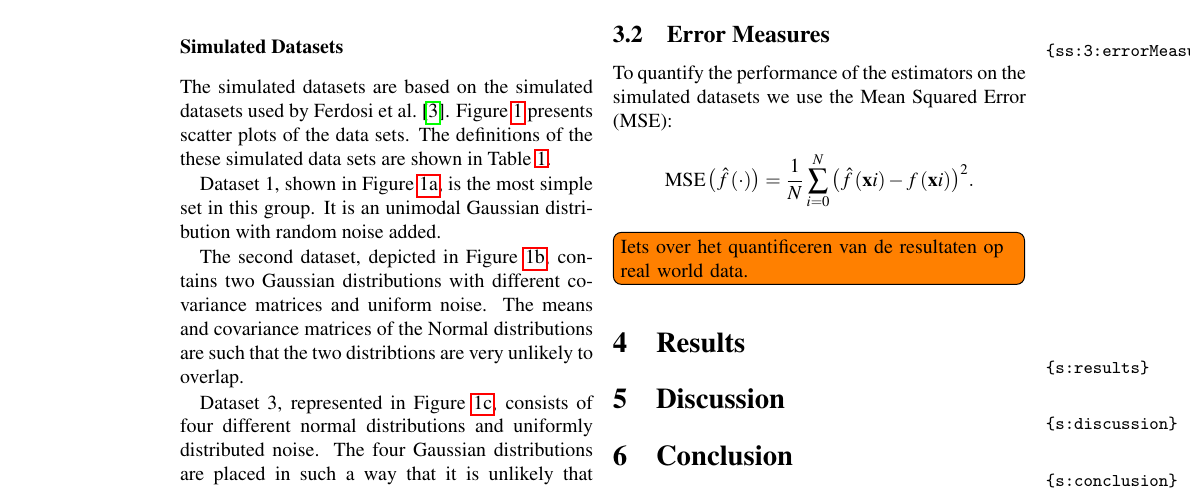
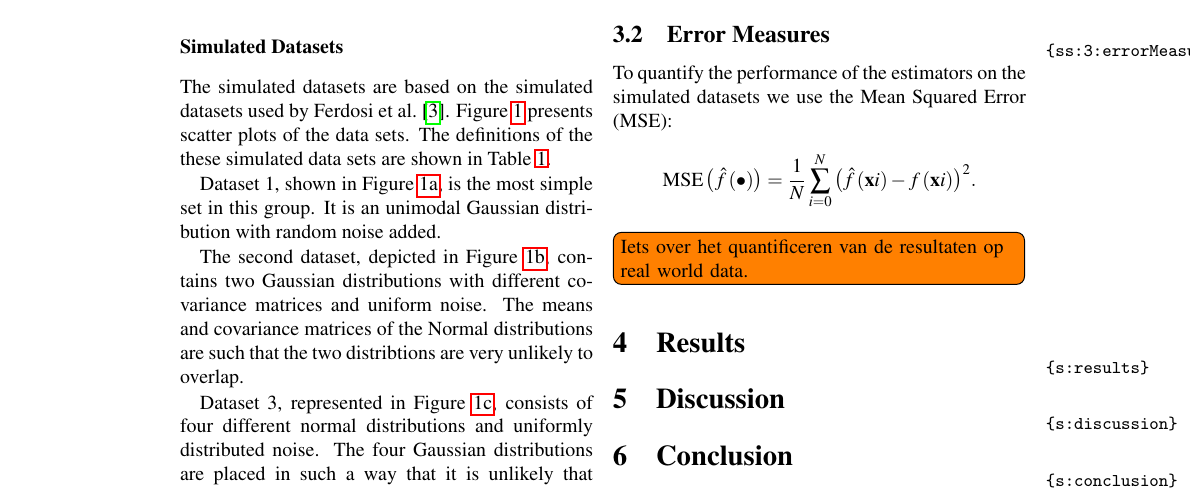
Before and after one commit to lauraBaakman/Stage-2.0, a LaTeX paper (paper/paper.tex, which reads paper/3/errorMeasures.tex): part of page 4 of 6, cut so that both start at the same text. Compiled offline with pdfLaTeX.

Commit message:
Using bullet instead of cdot makes more sense.

```diff
--- a/paper/3/errorMeasures.tex
+++ b/paper/3/errorMeasures.tex
@@ -1,6 +1,6 @@
 %!TEX root = ../paper.tex
 To quantify the performance of the estimators on the simulated datasets we use the Mean Squared Error (MSE):
 \begin{equation*}
-	\varMSE{\varEstimatedDensityFunction{\cdot}} = \frac{1}{\varNumPatterns} \sum_{i = 0}^{\varNumPatterns} {\left(\varEstimatedDensityFunction{\varPattern{i}} - \varDensityFunction{\varPattern{i}} \right)}^2.
+	\varMSE{\varEstimatedDensityFunction{\bullet}} = \frac{1}{\varNumPatterns} \sum_{i = 0}^{\varNumPatterns} {\left(\varEstimatedDensityFunction{\varPattern{i}} - \varDensityFunction{\varPattern{i}} \right)}^2.
 \end{equation*}
 \todo[inline]{Iets over het quantificeren van de resultaten op real world data.}
```
